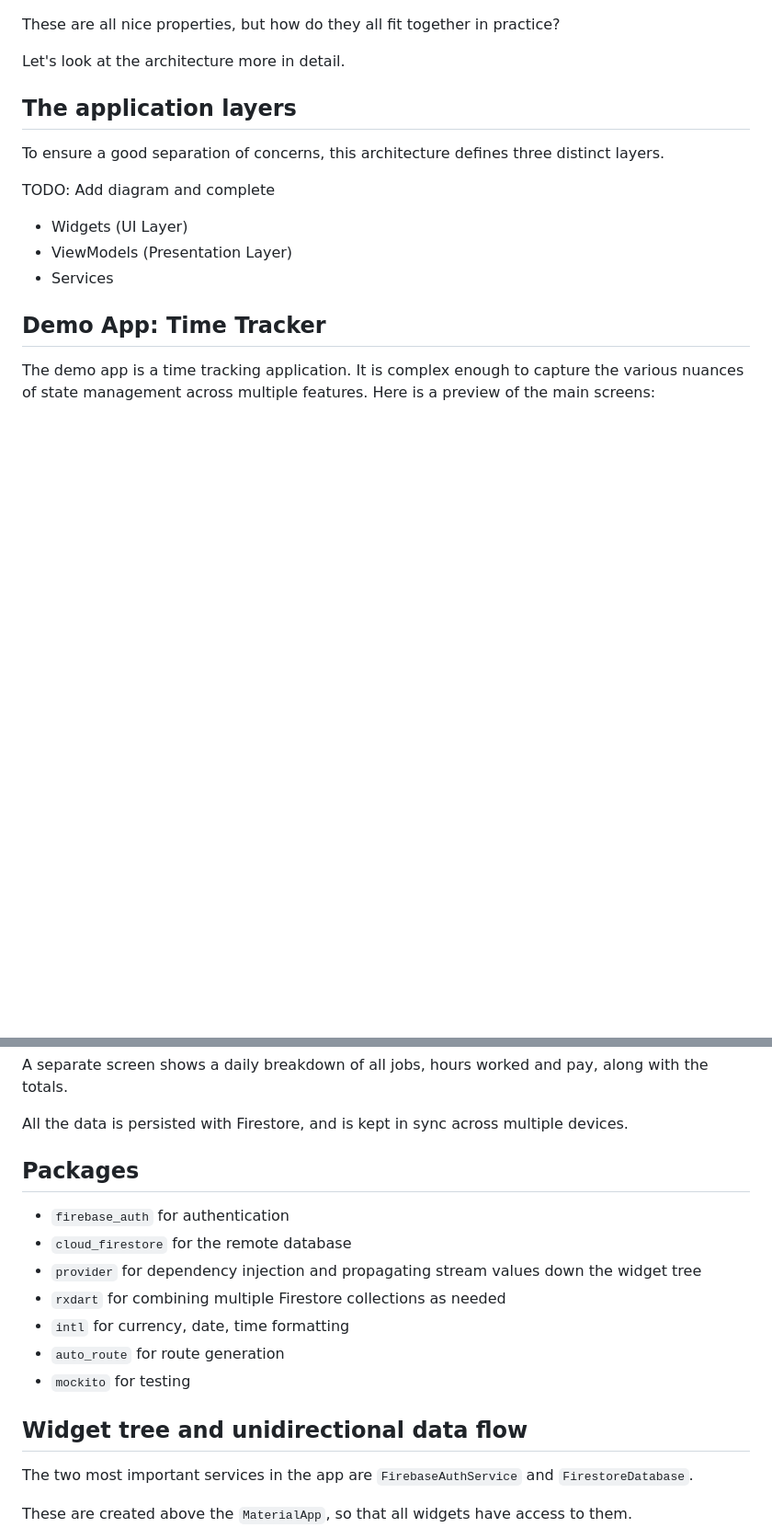
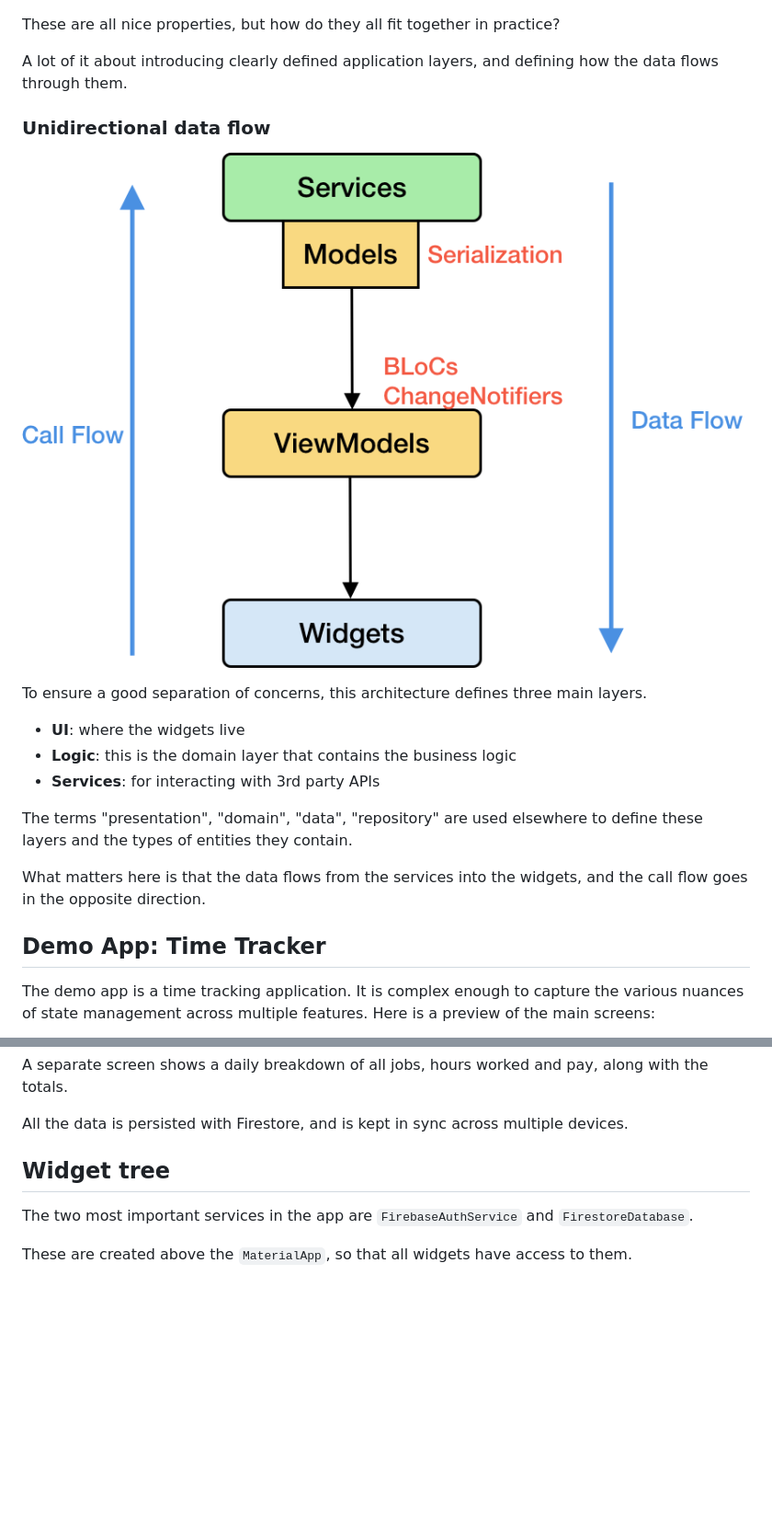
Before and after one commit to bizz84/starter_architecture_flutter_firebase, a Markdown page: README.md, 2 parts joined by grey strips. Shown: that part at 92% size. Rendered like a GitHub page; pictures changed too: media/data-and-call-flow.png (added); blank space fills up the shorter version.

Commit message:
Added data flow diagram

```diff
--- a/README.md
+++ b/README.md
@@ -59,17 +59,22 @@ The resulting code should be:
 
 These are all nice properties, but how do they all fit together in practice?
 
-Let's look at the architecture more in detail.
+A lot of it about introducing clearly defined application layers, and defining how the data flows through them.
 
-## The application layers
+### Unidirectional data flow
 
-To ensure a good separation of concerns, this architecture defines three distinct layers.
+![](media/data-and-call-flow.png)
 
-TODO: Add diagram and complete
+To ensure a good separation of concerns, this architecture defines three main layers.
 
-- Widgets (UI Layer)
-- ViewModels (Presentation Layer)
-- Services
+- **UI**: where the widgets live
+- **Logic**: this is the domain layer that contains the business logic
+- **Services**: for interacting with 3rd party APIs
+
+The terms "presentation", "domain", "data", "repository" are used elsewhere to define these layers and the types of entities they contain.
+
+What matters here is that the data flows from the services into the widgets, and the call flow goes in the opposite direction.
+
 
 ## Demo App: Time Tracker
 
@@ -83,17 +88,7 @@ A separate screen shows a daily breakdown of all jobs, hours worked and pay, alo
 
 All the data is persisted with Firestore, and is kept in sync across multiple devices.
 
-## Packages
-
-- `firebase_auth` for authentication
-- `cloud_firestore` for the remote database
-- `provider` for dependency injection and propagating stream values down the widget tree
-- `rxdart` for combining multiple Firestore collections as needed
-- `intl` for currency, date, time formatting
-- `auto_route` for route generation
-- `mockito` for testing
-
-## Widget tree and unidirectional data flow
+## Widget tree
 
 The two most important services in the app are `FirebaseAuthService` and `FirestoreDatabase`.
 
```
Also changed, not shown: other parts of README.md (+14 -0 lines).
